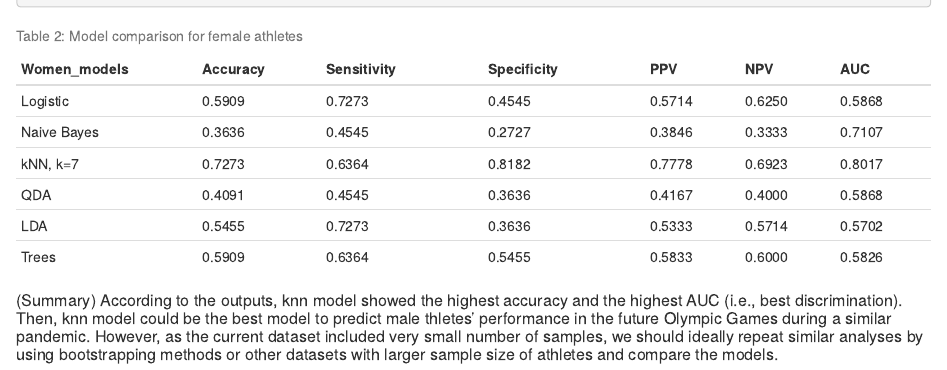
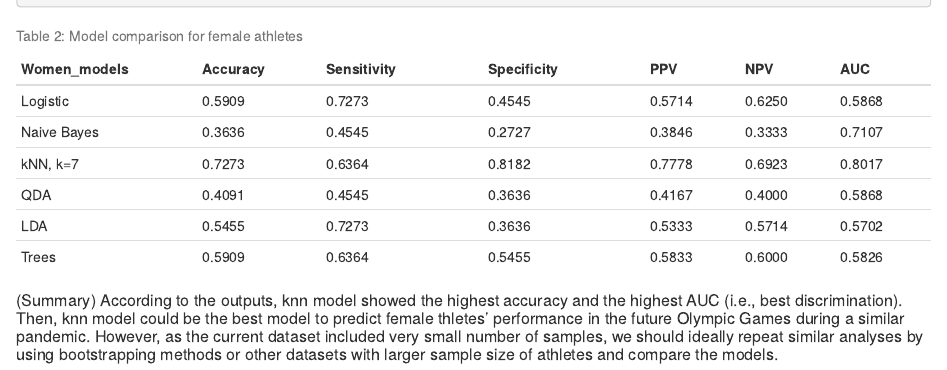
Before and after one commit to yyoshi77/BST260_2021_Team11, an R Markdown document (Machine learning_Mariko Ando.Rmd): the page in a window 1100 px wide, from 6260 px down. Rendered offline with R 4.5, knitr and Pandoc, with nearby package versions; some code elsewhere in the file could not run offline.

Commit message:
typo revised

````diff
--- a/Machine learning_Mariko Ando.Rmd
+++ b/Machine learning_Mariko Ando.Rmd
@@ -746,4 +746,4 @@ female_df2 <- head(female_df)
 knitr::kable(female_df2, col.names = gsub("[.]", " ", names(female_df)), caption = "Table 2: Model comparison for female athletes")
 ```
 
-##### (Summary) According to the outputs, knn model showed the highest accuracy and the highest AUC (i.e., best discrimination). Then, knn model could be the best model to predict male thletes’ performance in the future Olympic Games during a similar pandemic. However, as the current dataset included very small number of samples, we should ideally repeat similar analyses by using bootstrapping methods or other datasets with larger sample size of athletes and compare the models.
+##### (Summary) According to the outputs, knn model showed the highest accuracy and the highest AUC (i.e., best discrimination). Then, knn model could be the best model to predict female thletes’ performance in the future Olympic Games during a similar pandemic. However, as the current dataset included very small number of samples, we should ideally repeat similar analyses by using bootstrapping methods or other datasets with larger sample size of athletes and compare the models.
````
Also changed, not shown: Machine-learning_Mariko-Ando.html.
